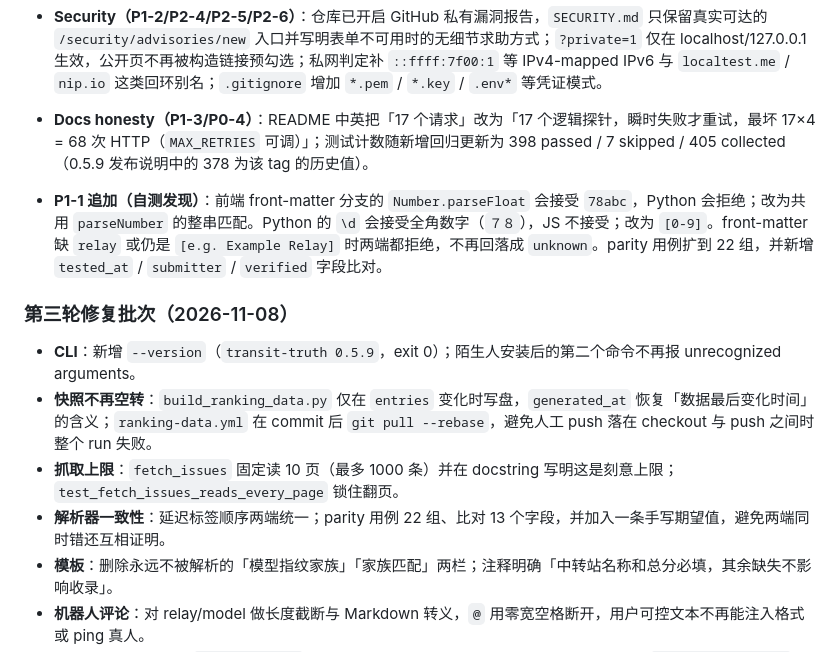
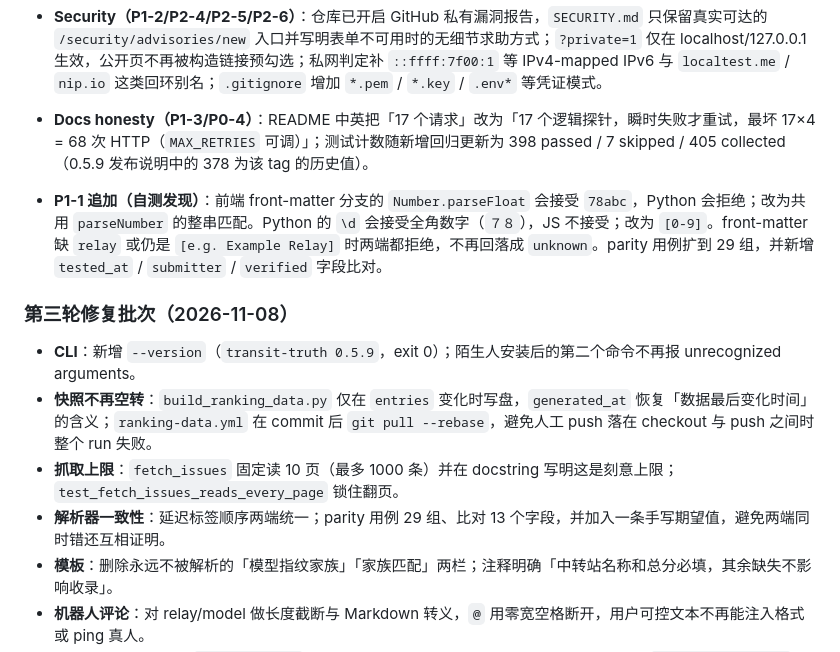
Before and after one commit to dafahaha/transit-truth, a Markdown page: CHANGELOG.md, the part around the change. Drawn GitHub-style.

Commit message:
docs(changelog): correct parity case count to 29

```diff
--- a/CHANGELOG.md
+++ b/CHANGELOG.md
@@ -25,14 +25,14 @@ and this project adheres to [Semantic Versioning](https://semver.org/spec/v2.0.0
 - **Security（P1-2/P2-4/P2-5/P2-6）**：仓库已开启 GitHub 私有漏洞报告，`SECURITY.md` 只保留真实可达的 `/security/advisories/new` 入口并写明表单不可用时的无细节求助方式；`?private=1` 仅在 localhost/127.0.0.1 生效，公开页不再被构造链接预勾选；私网判定补 `::ffff:7f00:1` 等 IPv4-mapped IPv6 与 `localtest.me` / `nip.io` 这类回环别名；`.gitignore` 增加 `*.pem` / `*.key` / `.env*` 等凭证模式。
 - **Docs honesty（P1-3/P0-4）**：README 中英把「17 个请求」改为「17 个逻辑探针，瞬时失败才重试，最坏 17×4 = 68 次 HTTP（`MAX_RETRIES` 可调）」；测试计数随新增回归更新为 398 passed / 7 skipped / 405 collected（0.5.9 发布说明中的 378 为该 tag 的历史值）。
 
-- **P1-1 追加（自测发现）**：前端 front-matter 分支的 `Number.parseFloat` 会接受 `78abc`，Python 会拒绝；改为共用 `parseNumber` 的整串匹配。Python 的 `\d` 会接受全角数字（`７８`），JS 不接受；改为 `[0-9]`。front-matter 缺 `relay` 或仍是 `[e.g. Example Relay]` 时两端都拒绝，不再回落成 `unknown`。parity 用例扩到 22 组，并新增 `tested_at` / `submitter` / `verified` 字段比对。
+- **P1-1 追加（自测发现）**：前端 front-matter 分支的 `Number.parseFloat` 会接受 `78abc`，Python 会拒绝；改为共用 `parseNumber` 的整串匹配。Python 的 `\d` 会接受全角数字（`７８`），JS 不接受；改为 `[0-9]`。front-matter 缺 `relay` 或仍是 `[e.g. Example Relay]` 时两端都拒绝，不再回落成 `unknown`。parity 用例扩到 29 组，并新增 `tested_at` / `submitter` / `verified` 字段比对。
 
 ### 第三轮修复批次（2026-11-08）
 
 - **CLI**：新增 `--version`（`transit-truth 0.5.9`，exit 0）；陌生人安装后的第二个命令不再报 unrecognized arguments。
 - **快照不再空转**：`build_ranking_data.py` 仅在 `entries` 变化时写盘，`generated_at` 恢复「数据最后变化时间」的含义；`ranking-data.yml` 在 commit 后 `git pull --rebase`，避免人工 push 落在 checkout 与 push 之间时整个 run 失败。
 - **抓取上限**：`fetch_issues` 固定读 10 页（最多 1000 条）并在 docstring 写明这是刻意上限；`test_fetch_issues_reads_every_page` 锁住翻页。
-- **解析器一致性**：延迟标签顺序两端统一；parity 用例 22 组、比对 13 个字段，并加入一条手写期望值，避免两端同时错还互相证明。
+- **解析器一致性**：延迟标签顺序两端统一；parity 用例 29 组、比对 13 个字段，并加入一条手写期望值，避免两端同时错还互相证明。
 - **模板**：删除永远不被解析的「模型指纹家族」「家族匹配」两栏；注释明确「中转站名称和总分必填，其余缺失不影响收录」。
 - **机器人评论**：对 relay/model 做长度截断与 Markdown 转义，`@` 用零宽空格断开，用户可控文本不再能注入格式或 ping 真人。
 - **分数口径**：当提交的 `overall_score` 与 evidence 子项均分相差超过 0.05 时，快照写入 `score_checks_mean` 与 `score_note`，公开承认「历史权重未留档」，不再让 78 与 76.7 在同一文件里互相矛盾；新增 2 条回归。
```
